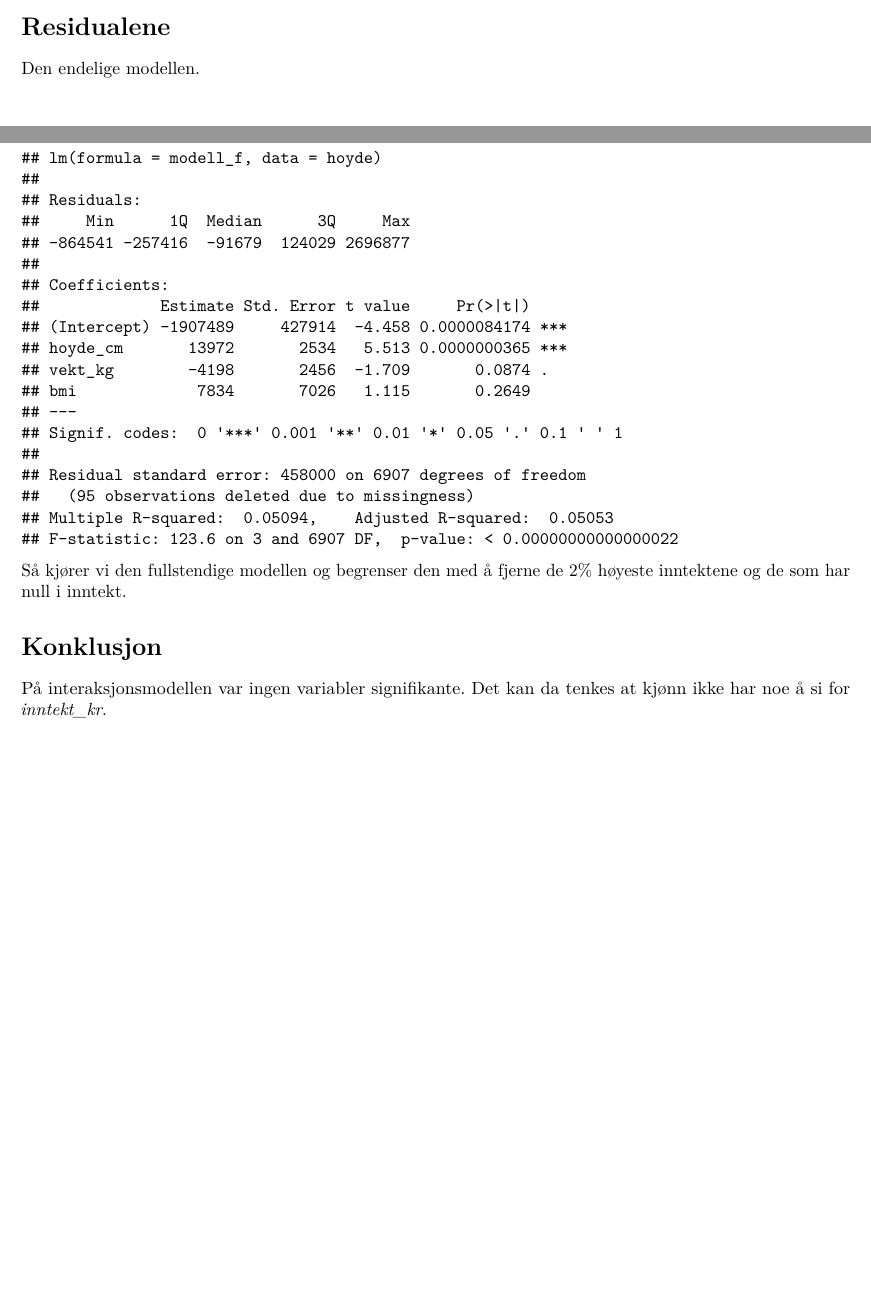
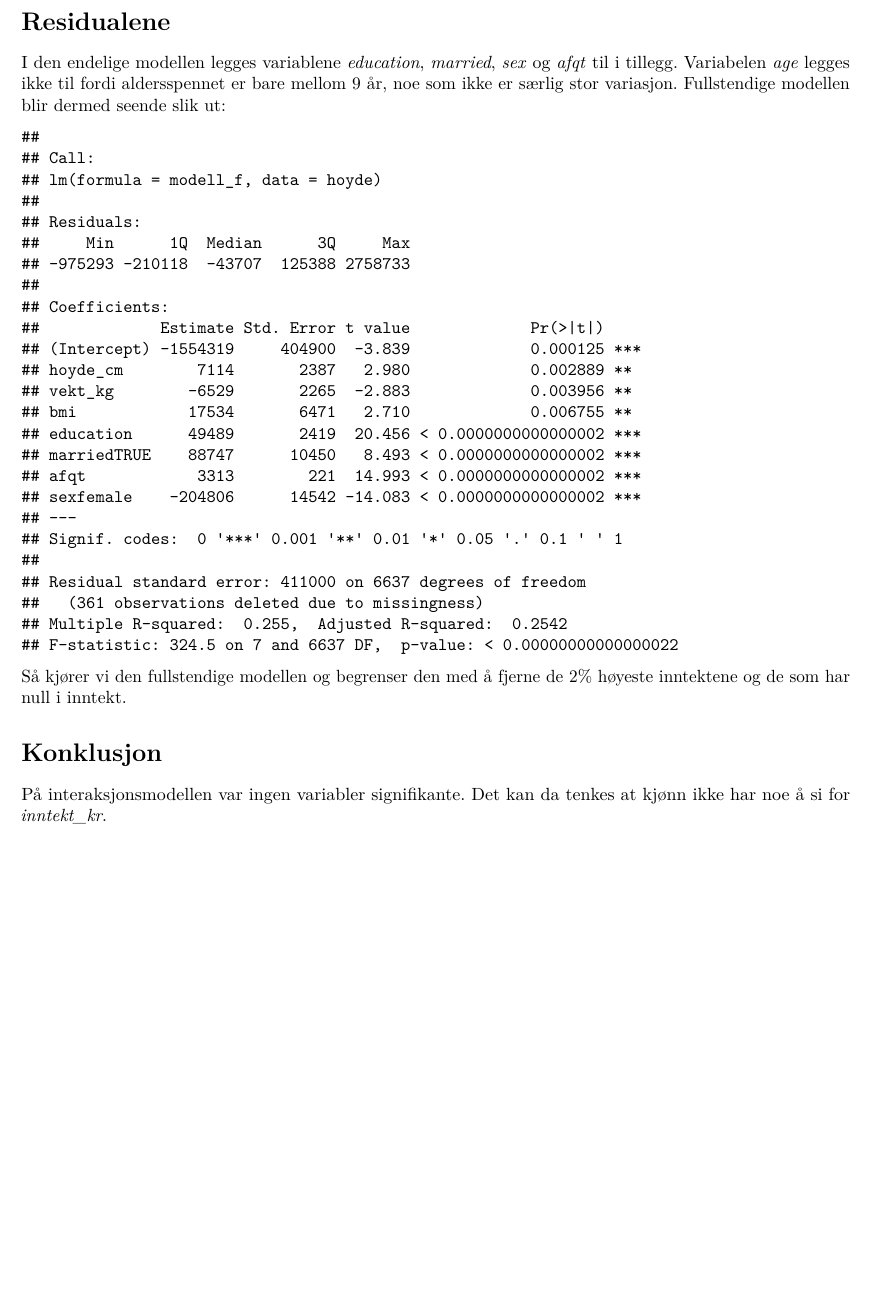
Before and after one commit to Ole-bakk/Assignment-2, an R Markdown document (Assignment_2_besvarelse .Rmd): two parts of pages 5 and 6 of 7 before the commit and part of page 6 of 7 after it, the two joined at a grey line, cut so that both start at the same text, the shorter picture padded with empty space. Rendered offline with R 4.5, knitr and Pandoc, then LaTeX, with nearby package versions; some code elsewhere in the file could not run offline.

Commit message:
Fullstendig regresjonsmodell

````diff
--- a/Assignment_2_besvarelse .Rmd
+++ b/Assignment_2_besvarelse .Rmd
@@ -194,10 +194,11 @@ F-testen viser et resultat på 12.013.
 
 # Residualene
 
-Den endelige modellen.
+I den endelige modellen legges variablene *education*, *married*, *sex* og *afqt* til i tillegg. Variabelen *age* legges ikke til fordi aldersspennet er bare mellom 9 år, noe som ikke er særlig stor variasjon.
+Fullstendige modellen blir dermed seende slik ut:
 
 ```{r}
-modell_f = "inntekt_kr ~ hoyde_cm + vekt_kg + bmi" # Fullstending modell
+modell_f = "inntekt_kr ~ hoyde_cm + vekt_kg + bmi + education + married + afqt + sex" # Fullstending modell
 lm_f <- lm(modell_f, data = hoyde)
   summary(lm_f)
 ```
````
Also changed, not shown: Assignment_2_besvarelse-.pdf, Assignment_2_besvarelse .Rmd (13 more changed lines).
